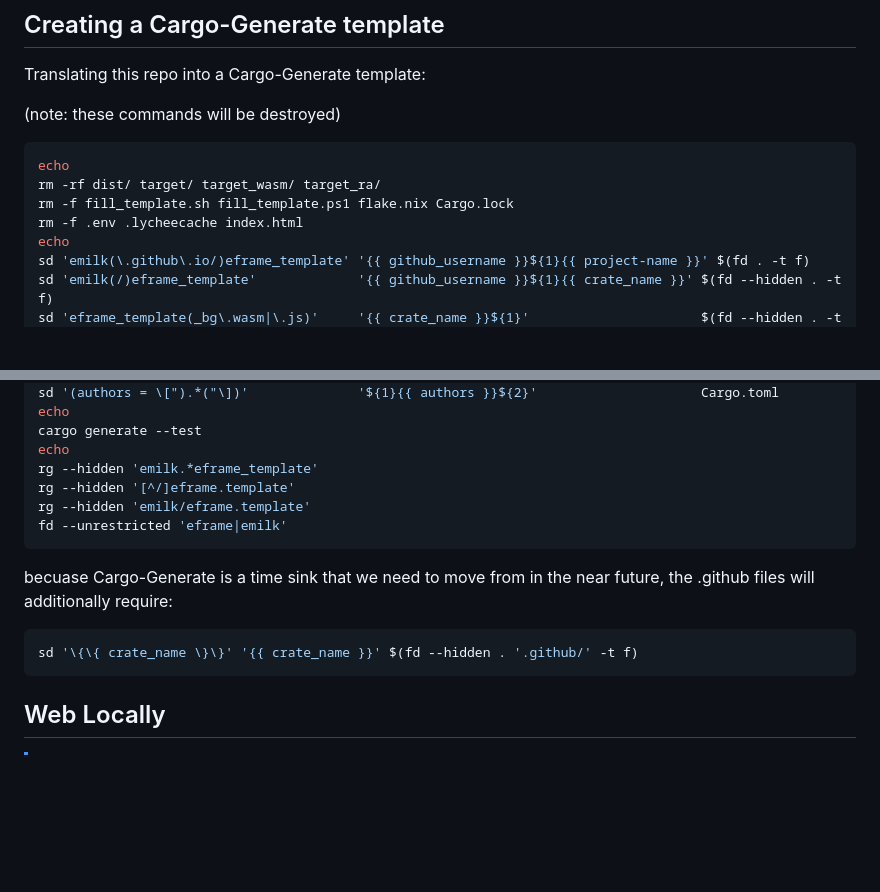
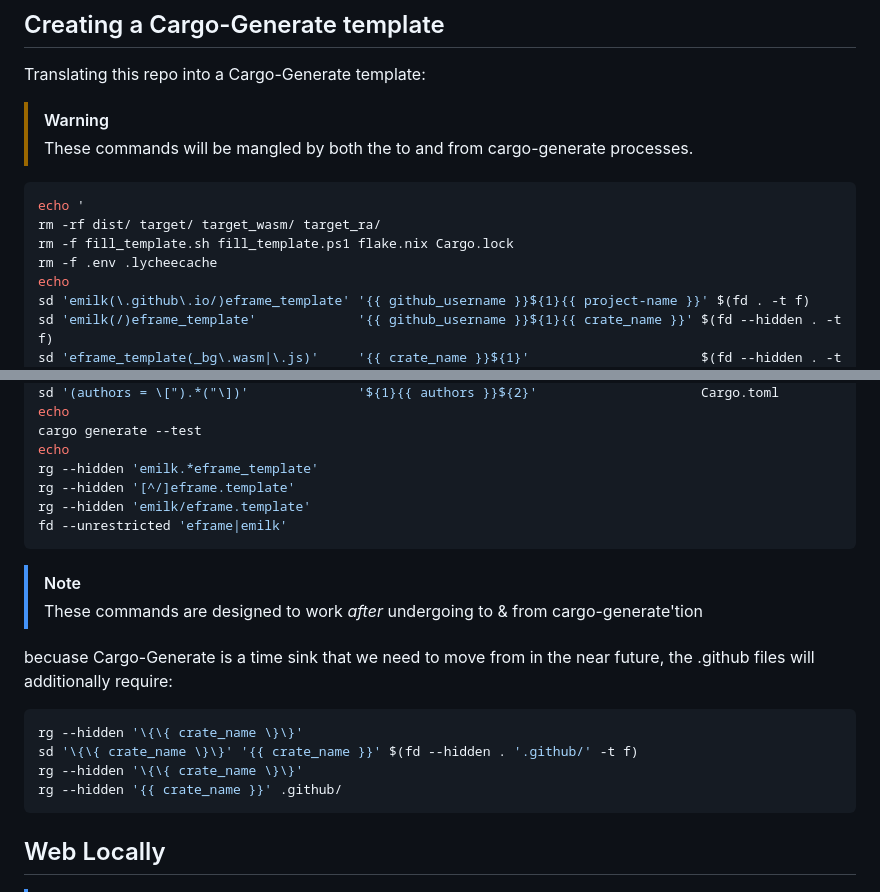
Before and after one commit to ethanmsl/eframe_template_template, a Markdown page: README.md, 2 parts joined by grey strips. Rendered like a GitHub page; blank space fills up the shorter version.

Commit message:
docs: commands

````diff
--- a/README.md
+++ b/README.md
@@ -21,12 +21,14 @@ This is a template repo for [eframe](https://github.com/emilk/egui/tree/master/c
 
 Translating this repo into a Cargo-Generate template:
 
-(note: these commands will be destroyed)
+> [!WARNING]
+> These commands will be mangled by both the to and from cargo-generate processes.
+
 ```zsh
-echo
+echo '
 rm -rf dist/ target/ target_wasm/ target_ra/
 rm -f fill_template.sh fill_template.ps1 flake.nix Cargo.lock
-rm -f .env .lycheecache index.html
+rm -f .env .lycheecache
 echo
 sd 'emilk(\.github\.io/)eframe_template' '{{ github_username }}${1}{{ project-name }}' $(fd . -t f)
 sd 'emilk(/)eframe_template'             '{{ github_username }}${1}{{ crate_name }}' $(fd --hidden . -t f)
@@ -45,9 +47,15 @@ rg --hidden 'emilk/eframe.template'
 fd --unrestricted 'eframe|emilk'
 ```
 
+> [!NOTE]
+> These commands are designed to work *after* undergoing to & from cargo-generate'tion
+
 becuase Cargo-Generate is a time sink that we need to move from in the near future, the .github files will additionally require:
 ```zsh
+rg --hidden '\{\{ crate_name \}\}'
 sd '\{\{ crate_name \}\}' '{{ crate_name }}' $(fd --hidden . '.github/' -t f)
+rg --hidden '\{\{ crate_name \}\}'
+rg --hidden '{{ crate_name }}' .github/
 ```
 
 ## Web Locally
````
